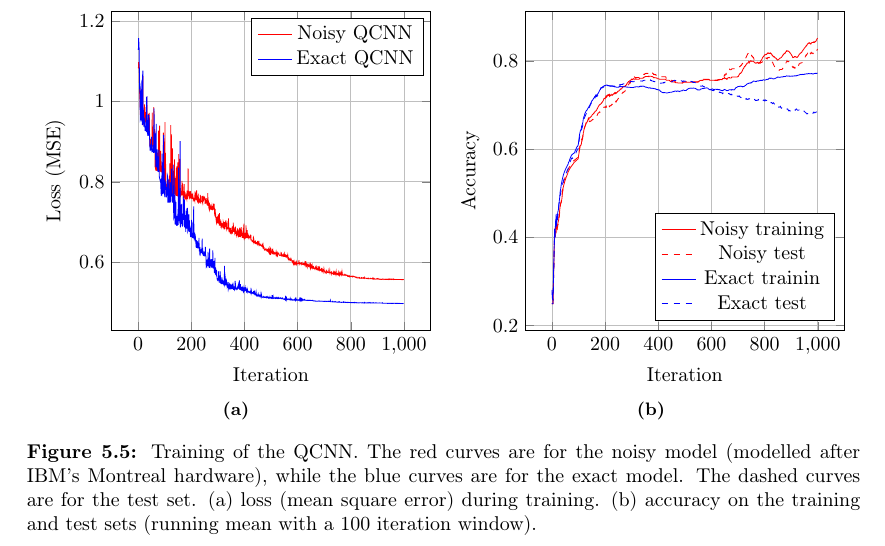
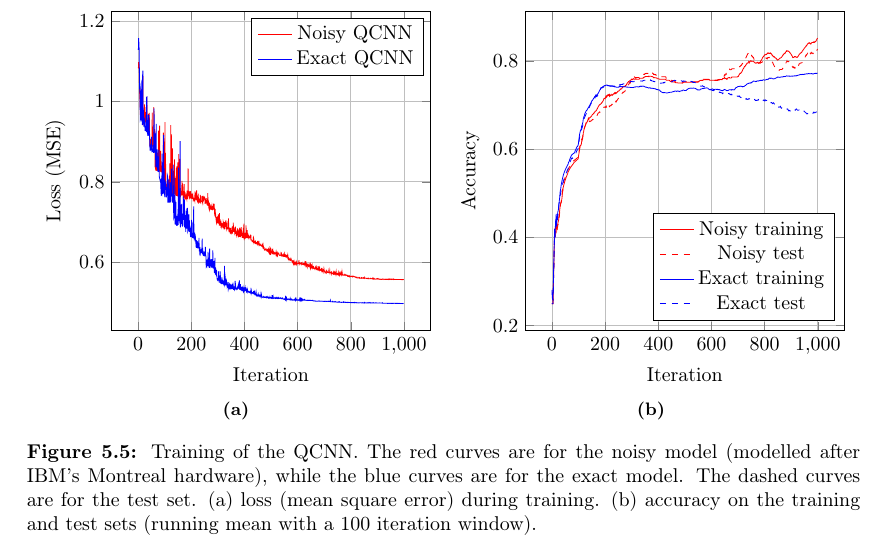
Before and after one commit to boyesjo/tma4500, a LaTeX thesis (report/main.tex, which reads report/tex/05_qml.tex): part of page 20 of 22, cut so that both start at the same text. Compiled offline with pdfLaTeX.

Commit message:
Updates from Overleaf

```diff
--- a/report/tex/05_qml.tex
+++ b/report/tex/05_qml.tex
@@ -523,7 +523,7 @@ It seems that the noiseless QCNN is overfitting to the training data, while the
                 \legend{
                     Noisy training,
                     Noisy test,
-                    Exact trainin,
+                    Exact training,
                     Exact test,
                 }
             \end{axis}
```
